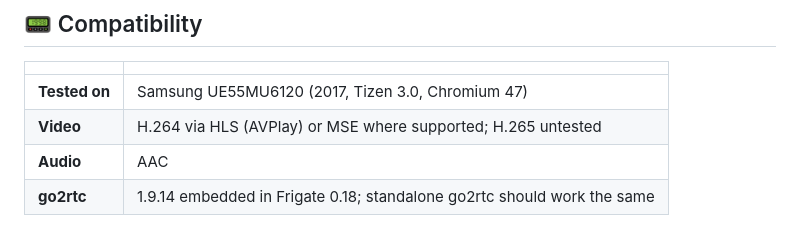
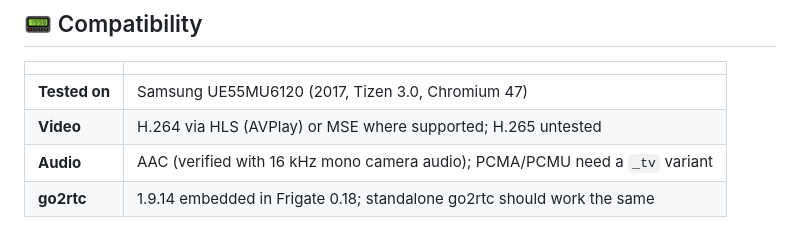
Before and after one commit to Edsol/go2rtc-tizen, a Markdown page: README.md, the part around the change. Rendered like a GitHub page.

Commit message:
docs: note verified AAC 16 kHz audio
Co-Authored-By: Claude Opus 5.5 <noreply@anthropic.com>

```diff
--- a/README.md
+++ b/README.md
@@ -114,7 +114,7 @@ go2rtc:
 |---|---|
 | **Tested on** | Samsung UE55MU6120 (2017, Tizen 3.0, Chromium 47) |
 | **Video** | H.264 via HLS (AVPlay) or MSE where supported; H.265 untested |
-| **Audio** | AAC |
+| **Audio** | AAC (verified with 16 kHz mono camera audio); PCMA/PCMU need a `_tv` variant |
 | **go2rtc** | 1.9.14 embedded in Frigate 0.18; standalone go2rtc should work the same |
 
 <details>
```
